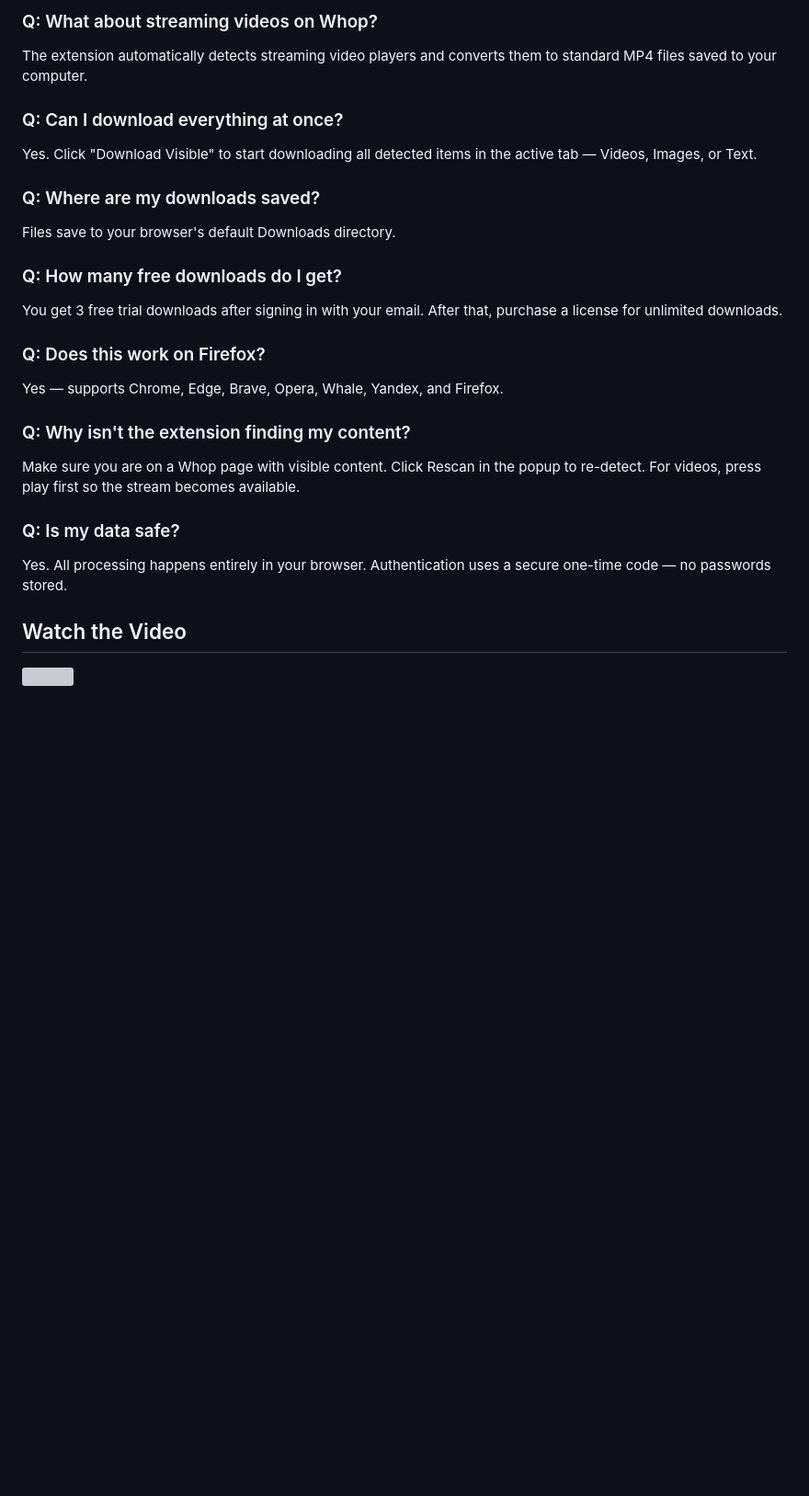
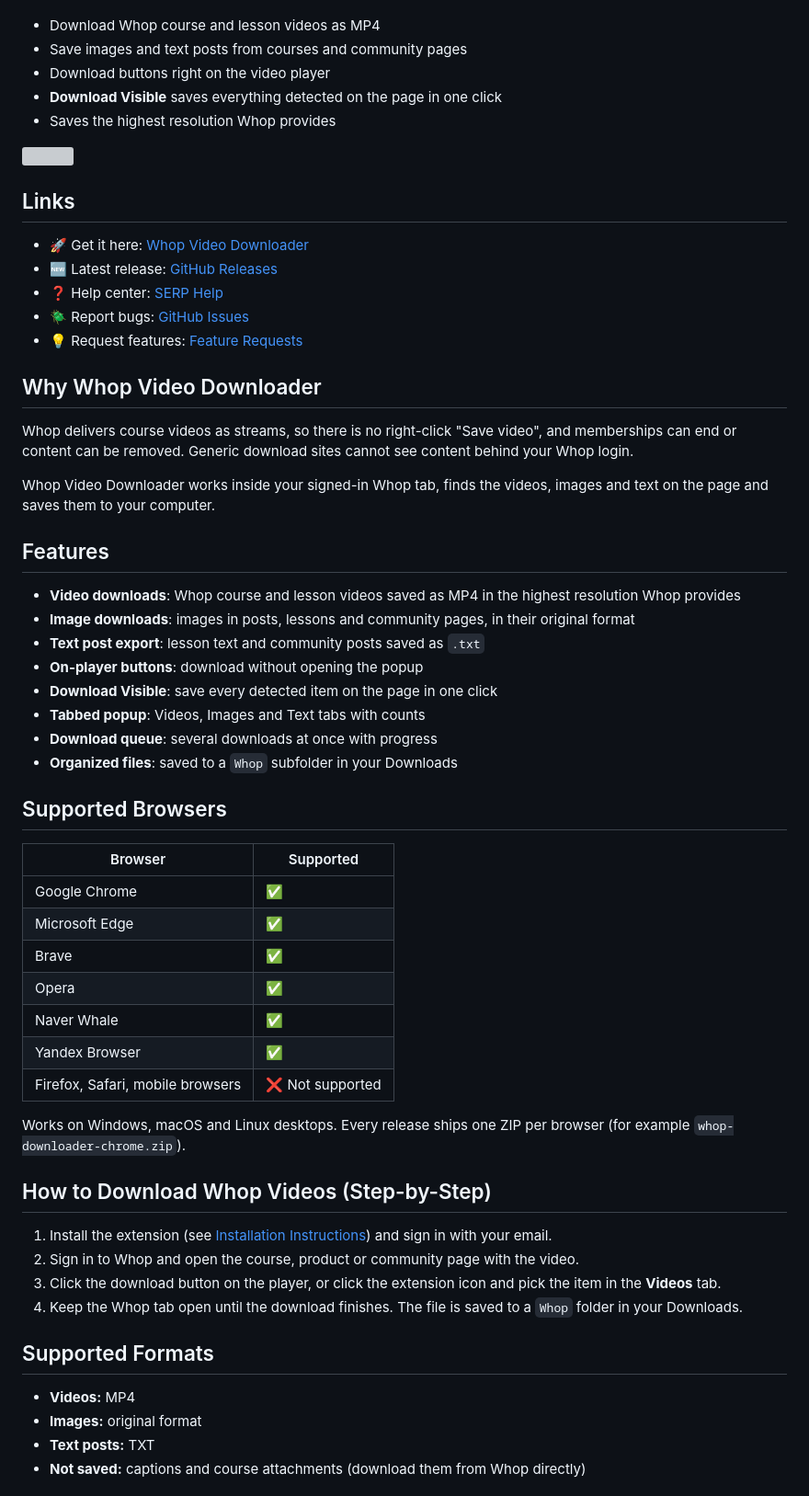
Before and after one commit to serpapps/whop-video-downloader, a Markdown page: README.md, the part around one of its changes. Shown at 92% size. Drawn GitHub-style; blank space fills up the shorter version; grey boxes are pictures that could not be loaded.

```diff
--- a/README.md
+++ b/README.md
@@ -117,34 +7,66 @@ Yes. The extension detects videos, images, and text posts. Use the tabs in the p
-### Q: What about streaming videos on Whop?
-
-The extension automatically detects streaming video players and converts them to standard MP4 files saved to your computer.
-
-### Q: Can I download everything at once?
-
-Yes. Click "Download Visible" to start downloading all detected items in the active tab — Videos, Images, or Text.
-
-### Q: Where are my downloads saved?
-
-Files save to your browser's default Downloads directory.
-
-### Q: How many free downloads do I get?
-
-You get 3 free trial downloads after signing in with your email. After that, purchase a license for unlimited downloads.
-
-### Q: Does this work on Firefox?
-
-Yes — supports Chrome, Edge, Brave, Opera, Whale, Yandex, and Firefox.
-
-### Q: Why isn't the extension finding my content?
-
-Make sure you are on a Whop page with visible content. Click Rescan in the popup to re-detect. For videos, press play first so the stream becomes available.
-
-### Q: Is my data safe?
-
-Yes. All processing happens entirely in your browser. Authentication uses a secure one-time code — no passwords stored.
-
-## Watch the Video
+- Download Whop course and lesson videos as MP4
+- Save images and text posts from courses and community pages
+- Download buttons right on the video player
+- **Download Visible** saves everything detected on the page in one click
+- Saves the highest resolution Whop provides
 
 <a href="https://www.youtube.com/watch?v=g7aEw_aHnoM" target="_blank">
 <img src="https://raw.githubusercontent.com/devinschumacher/uploads/refs/heads/main/images/how-to-download-whop-videos-for-free-step-by-step-guide-to-downloading-videos-from-whopcom.jpg" width="700px">
 </a>
 
+## Links
+
+- :rocket: Get it here: [Whop Video Downloader](https://serp.ly/whop-video-downloader?via=github)
+- :new: Latest release: [GitHub Releases](https://github.com/serpapps/whop-video-downloader/releases/latest)
+- :question: Help center: [SERP Help](https://help.serp.co/en/)
+- :beetle: Report bugs: [GitHub Issues](https://github.com/serpapps/whop-video-downloader/issues)
+- :bulb: Request features: [Feature Requests](https://github.com/serpapps/whop-video-downloader/issues)
+
+## Why Whop Video Downloader
+
+Whop delivers course videos as streams, so there is no right-click "Save video", and memberships can
+end or content can be removed. Generic download sites cannot see content behind your Whop login.
+
+Whop Video Downloader works inside your signed-in Whop tab, finds the videos, images and text on the page
+and saves them to your computer.
+
+## Features
+
+- **Video downloads**: Whop course and lesson videos saved as MP4 in the highest resolution Whop provides
+- **Image downloads**: images in posts, lessons and community pages, in their original format
+- **Text post export**: lesson text and community posts saved as `.txt`
+- **On-player buttons**: download without opening the popup
+- **Download Visible**: save every detected item on the page in one click
+- **Tabbed popup**: Videos, Images and Text tabs with counts
+- **Download queue**: several downloads at once with progress
+- **Organized files**: saved to a `Whop` subfolder in your Downloads
+
+## Supported Browsers
+
+| Browser | Supported |
+|---|---|
+| Google Chrome | ✅ |
+| Microsoft Edge | ✅ |
+| Brave | ✅ |
+| Opera | ✅ |
+| Naver Whale | ✅ |
+| Yandex Browser | ✅ |
+| Firefox, Safari, mobile browsers | ❌ Not supported |
+
+Works on Windows, macOS and Linux desktops. Every release ships one ZIP per browser
+(for example `whop-downloader-chrome.zip`).
+
+## How to Download Whop Videos (Step-by-Step)
+
+1. Install the extension (see [Installation Instructions](#installation-instructions)) and sign in with your email.
+2. Sign in to Whop and open the course, product or community page with the video.
+3. Click the download button on the player, or click the extension icon and pick the item in the **Videos** tab.
+4. Keep the Whop tab open until the download finishes. The file is saved to a `Whop` folder in your Downloads.
+
+## Supported Formats
+
+- **Videos:** MP4
+- **Images:** original format
+- **Text posts:** TXT
+- **Not saved:** captions and course attachments (download them from Whop directly)
+
```
Also changed, not shown: other parts of README.md (+91 -113 lines).
